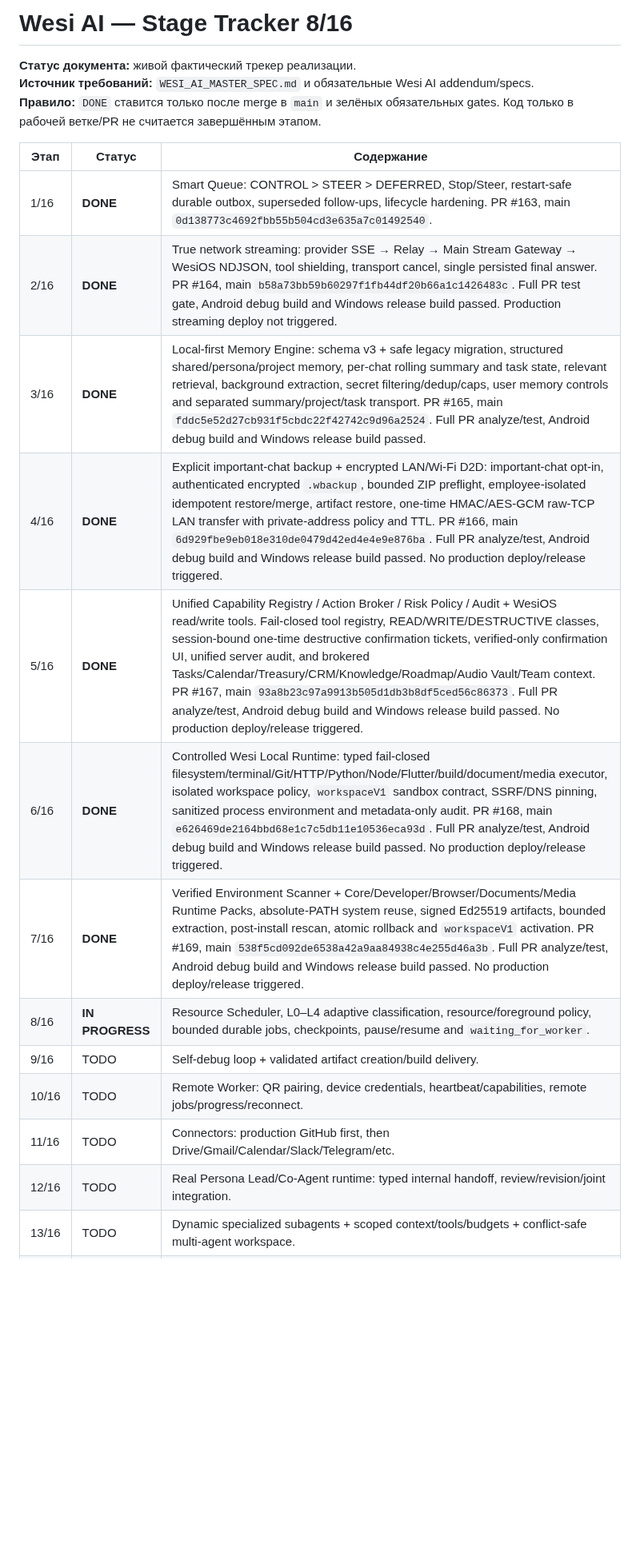
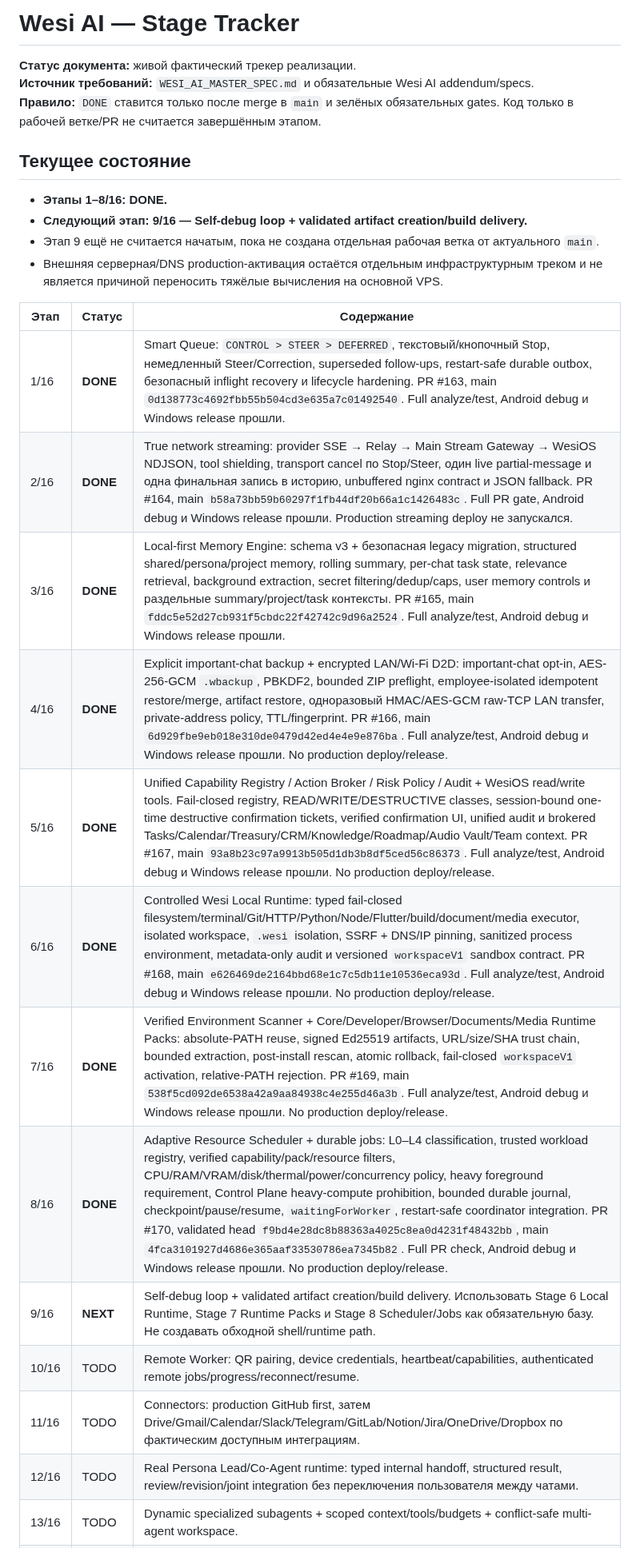
Before and after one commit to wesiwer/WesiOS, a Markdown page: docs/WESI_AI_STAGE_TRACKER.md, the part around one of its changes. Shown at 80% size. GitHub-like rendering; blank space fills up the shorter version.

Commit message:
docs(ai): mark Stage 8 done and define next stages

```diff
--- a/docs/WESI_AI_STAGE_TRACKER.md
+++ b/docs/WESI_AI_STAGE_TRACKER.md
@@ -1,21 +1,28 @@
-# Wesi AI — Stage Tracker 8/16
+# Wesi AI — Stage Tracker
 
 **Статус документа:** живой фактический трекер реализации.
 **Источник требований:** `WESI_AI_MASTER_SPEC.md` и обязательные Wesi AI addendum/specs.
 **Правило:** `DONE` ставится только после merge в `main` и зелёных обязательных gates. Код только в рабочей ветке/PR не считается завершённым этапом.
 
+## Текущее состояние
+
+- **Этапы 1–8/16: DONE.**
+- **Следующий этап: 9/16 — Self-debug loop + validated artifact creation/build delivery.**
+- Этап 9 ещё не считается начатым, пока не создана отдельная рабочая ветка от актуального `main`.
+- Внешняя серверная/DNS production-активация остаётся отдельным инфраструктурным треком и не является причиной переносить тяжёлые вычисления на основной VPS.
+
 | Этап | Статус | Содержание |
 |---|---|---|
-| 1/16 | **DONE** | Smart Queue: CONTROL > STEER > DEFERRED, Stop/Steer, restart-safe durable outbox, superseded follow-ups, lifecycle hardening. PR #163, main `0d138773c4692fbb55b504cd3e635a7c01492540`. |
-| 2/16 | **DONE** | True network streaming: provider SSE → Relay → Main Stream Gateway → WesiOS NDJSON, tool shielding, transport cancel, single persisted final answer. PR #164, main `b58a73bb59b60297f1fb44df20b66a1c1426483c`. Full PR test gate, Android debug build and Windows release build passed. Production streaming deploy not triggered. |
-| 3/16 | **DONE** | Local-first Memory Engine: schema v3 + safe legacy migration, structured shared/persona/project memory, per-chat rolling summary and task state, relevant retrieval, background extraction, secret filtering/dedup/caps, user memory controls and separated summary/project/task transport. PR #165, main `fddc5e52d27cb931f5cbdc22f42742c9d96a2524`. Full PR analyze/test, Android debug build and Windows release build passed. |
-| 4/16 | **DONE** | Explicit important-chat backup + encrypted LAN/Wi-Fi D2D: important-chat opt-in, authenticated encrypted `.wbackup`, bounded ZIP preflight, employee-isolated idempotent restore/merge, artifact restore, one-time HMAC/AES-GCM raw-TCP LAN transfer with private-address policy and TTL. PR #166, main `6d929fbe9eb018e310de0479d42ed4e4e9e876ba`. Full PR analyze/test, Android debug build and Windows release build passed. No production deploy/release triggered. |
-| 5/16 | **DONE** | Unified Capability Registry / Action Broker / Risk Policy / Audit + WesiOS read/write tools. Fail-closed tool registry, READ/WRITE/DESTRUCTIVE classes, session-bound one-time destructive confirmation tickets, verified-only confirmation UI, unified server audit, and brokered Tasks/Calendar/Treasury/CRM/Knowledge/Roadmap/Audio Vault/Team context. PR #167, main `93a8b23c97a9913b505d1db3b8df5ced56c86373`. Full PR analyze/test, Android debug build and Windows release build passed. No production deploy/release triggered. |
-| 6/16 | **DONE** | Controlled Wesi Local Runtime: typed fail-closed filesystem/terminal/Git/HTTP/Python/Node/Flutter/build/document/media executor, isolated workspace policy, `workspaceV1` sandbox contract, SSRF/DNS pinning, sanitized process environment and metadata-only audit. PR #168, main `e626469de2164bbd68e1c7c5db11e10536eca93d`. Full PR analyze/test, Android debug build and Windows release build passed. No production deploy/release triggered. |
-| 7/16 | **DONE** | Verified Environment Scanner + Core/Developer/Browser/Documents/Media Runtime Packs, absolute-PATH system reuse, signed Ed25519 artifacts, bounded extraction, post-install rescan, atomic rollback and `workspaceV1` activation. PR #169, main `538f5cd092de6538a42a9aa84938c4e255d46a3b`. Full PR analyze/test, Android debug build and Windows release build passed. No production deploy/release triggered. |
-| 8/16 | **IN PROGRESS** | Resource Scheduler, L0–L4 adaptive classification, resource/foreground policy, bounded durable jobs, checkpoints, pause/resume and `waiting_for_worker`. |
-| 9/16 | TODO | Self-debug loop + validated artifact creation/build delivery. |
-| 10/16 | TODO | Remote Worker: QR pairing, device credentials, heartbeat/capabilities, remote jobs/progress/reconnect. |
-| 11/16 | TODO | Connectors: production GitHub first, then Drive/Gmail/Calendar/Slack/Telegram/etc. |
-| 12/16 | TODO | Real Persona Lead/Co-Agent runtime: typed internal handoff, review/revision/joint integration. |
+| 1/16 | **DONE** | Smart Queue: `CONTROL > STEER > DEFERRED`, текстовый/кнопочный Stop, немедленный Steer/Correction, superseded follow-ups, restart-safe durable outbox, безопасный inflight recovery и lifecycle hardening. PR #163, main `0d138773c4692fbb55b504cd3e635a7c01492540`. Full analyze/test, Android debug и Windows release прошли. |
+| 2/16 | **DONE** | True network streaming: provider SSE → Relay → Main Stream Gateway → WesiOS NDJSON, tool shielding, transport cancel по Stop/Steer, один live partial-message и одна финальная запись в историю, unbuffered nginx contract и JSON fallback. PR #164, main `b58a73bb59b60297f1fb44df20b66a1c1426483c`. Full PR gate, Android debug и Windows release прошли. Production streaming deploy не запускался. |
+| 3/16 | **DONE** | Local-first Memory Engine: schema v3 + безопасная legacy migration, structured shared/persona/project memory, rolling summary, per-chat task state, relevance retrieval, background extraction, secret filtering/dedup/caps, user memory controls и раздельные summary/project/task контексты. PR #165, main `fddc5e52d27cb931f5cbdc22f42742c9d96a2524`. Full analyze/test, Android debug и Windows release прошли. |
+| 4/16 | **DONE** | Explicit important-chat backup + encrypted LAN/Wi-Fi D2D: important-chat opt-in, AES-256-GCM `.wbackup`, PBKDF2, bounded ZIP preflight, employee-isolated idempotent restore/merge, artifact restore, одноразовый HMAC/AES-GCM raw-TCP LAN transfer, private-address policy, TTL/fingerprint. PR #166, main `6d929fbe9eb018e310de0479d42ed4e4e9e876ba`. Full analyze/test, Android debug и Windows release прошли. No production deploy/release. |
+| 5/16 | **DONE** | Unified Capability Registry / Action Broker / Risk Policy / Audit + WesiOS read/write tools. Fail-closed registry, READ/WRITE/DESTRUCTIVE classes, session-bound one-time destructive confirmation tickets, verified confirmation UI, unified audit и brokered Tasks/Calendar/Treasury/CRM/Knowledge/Roadmap/Audio Vault/Team context. PR #167, main `93a8b23c97a9913b505d1db3b8df5ced56c86373`. Full analyze/test, Android debug и Windows release прошли. No production deploy/release. |
+| 6/16 | **DONE** | Controlled Wesi Local Runtime: typed fail-closed filesystem/terminal/Git/HTTP/Python/Node/Flutter/build/document/media executor, isolated workspace, `.wesi` isolation, SSRF + DNS/IP pinning, sanitized process environment, metadata-only audit и versioned `workspaceV1` sandbox contract. PR #168, main `e626469de2164bbd68e1c7c5db11e10536eca93d`. Full analyze/test, Android debug и Windows release прошли. No production deploy/release. |
+| 7/16 | **DONE** | Verified Environment Scanner + Core/Developer/Browser/Documents/Media Runtime Packs: absolute-PATH reuse, signed Ed25519 artifacts, URL/size/SHA trust chain, bounded extraction, post-install rescan, atomic rollback, fail-closed `workspaceV1` activation, relative-PATH rejection. PR #169, main `538f5cd092de6538a42a9aa84938c4e255d46a3b`. Full analyze/test, Android debug и Windows release прошли. No production deploy/release. |
+| 8/16 | **DONE** | Adaptive Resource Scheduler + durable jobs: L0–L4 classification, trusted workload registry, verified capability/pack/resource filters, CPU/RAM/VRAM/disk/thermal/power/concurrency policy, heavy foreground requirement, Control Plane heavy-compute prohibition, bounded durable journal, checkpoint/pause/resume, `waitingForWorker`, restart-safe coordinator integration. PR #170, validated head `f9bd4e28dc8b88363a4025c8ea0d4231f48432bb`, main `4fca3101927d4686e365aaf33530786ea7345b82`. Full PR check, Android debug и Windows release прошли. No production deploy/release. |
+| 9/16 | **NEXT** | Self-debug loop + validated artifact creation/build delivery. Использовать Stage 6 Local Runtime, Stage 7 Runtime Packs и Stage 8 Scheduler/Jobs как обязательную базу. Не создавать обходной shell/runtime path. |
+| 10/16 | TODO | Remote Worker: QR pairing, device credentials, heartbeat/capabilities, authenticated remote jobs/progress/reconnect/resume. |
+| 11/16 | TODO | Connectors: production GitHub first, затем Drive/Gmail/Calendar/Slack/Telegram/GitLab/Notion/Jira/OneDrive/Dropbox по фактическим доступным интеграциям. |
+| 12/16 | TODO | Real Persona Lead/Co-Agent runtime: typed internal handoff, structured result, review/revision/joint integration без переключения пользователя между чатами. |
 | 13/16 | TODO | Dynamic specialized subagents + scoped context/tools/budgets + conflict-safe multi-agent workspace. |
```
Also changed, not shown: other parts of docs/WESI_AI_STAGE_TRACKER.md (+10 -7 lines).
